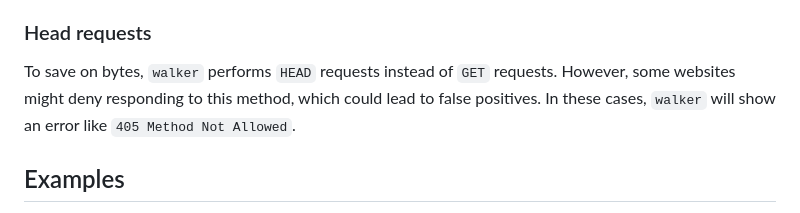
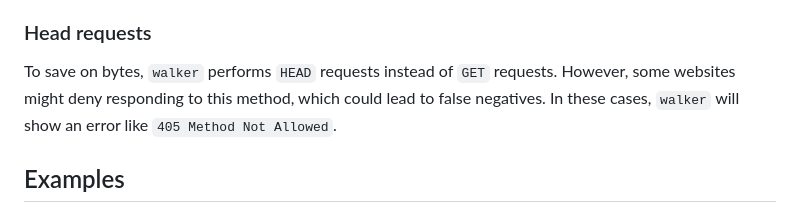
Before and after one commit to ynbh/walker, a Markdown page: README.md, the part around the change. Drawn GitHub-style.

```diff
--- a/README.md
+++ b/README.md
@@ -20,7 +20,7 @@ Since I don't wait between each request, some websites might enforce their rate-
 
 ### Head requests
 
-To save on bytes, `walker` performs `HEAD` requests instead of `GET` requests. However, some websites might deny responding to this method, which could lead to false positives. In these cases, `walker` will show an error like `405 Method Not Allowed`.
+To save on bytes, `walker` performs `HEAD` requests instead of `GET` requests. However, some websites might deny responding to this method, which could lead to false negatives. In these cases, `walker` will show an error like `405 Method Not Allowed`.
 
 ## Examples
 
```
